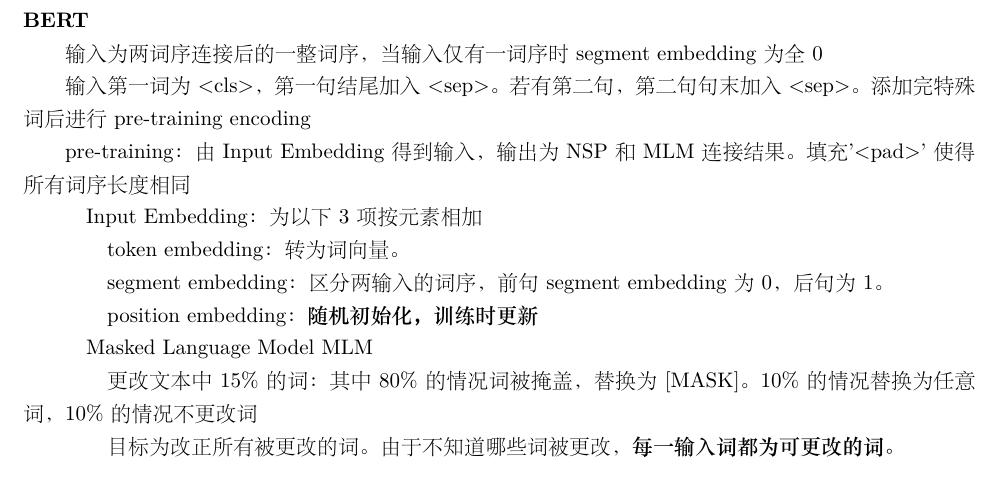
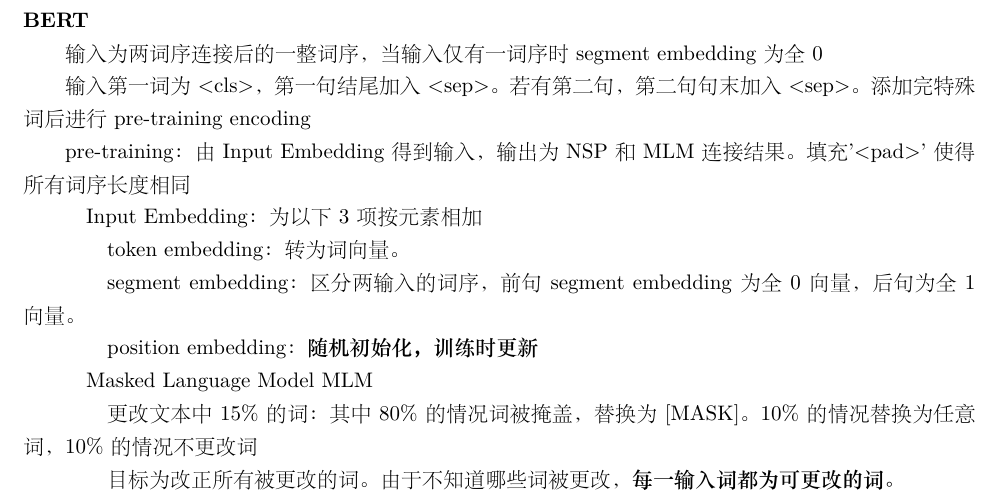
Before and after one commit to xu-shitong/deep-learning, a LaTeX document (deep-learning_note/deep-learning笔记.tex): part of page 31 of 47, cut so that both start at the same text. The pictures show the PDF file deep-learning_note/deep-learning笔记.pdf that the author committed with the source.

Commit message:
update bert embedding explain

```diff
--- a/deep-learning_note/deep-learning笔记.tex
+++ b/deep-learning_note/deep-learning笔记.tex
@@ -2086,7 +2086,7 @@
 
   \quad \quad token embedding：转为词向量。
 
-  \quad \quad segment embedding：区分两输入的词序，前句segment embedding为0，后句为1。
+  \quad \quad segment embedding：区分两输入的词序，前句segment embedding为全0向量，后句为全1向量。
 
   \quad \quad position embedding：\textbf{随机初始化，训练时更新}
 
```
Also changed, not shown: deep-learning_note/deep-learning笔记.pdf.
